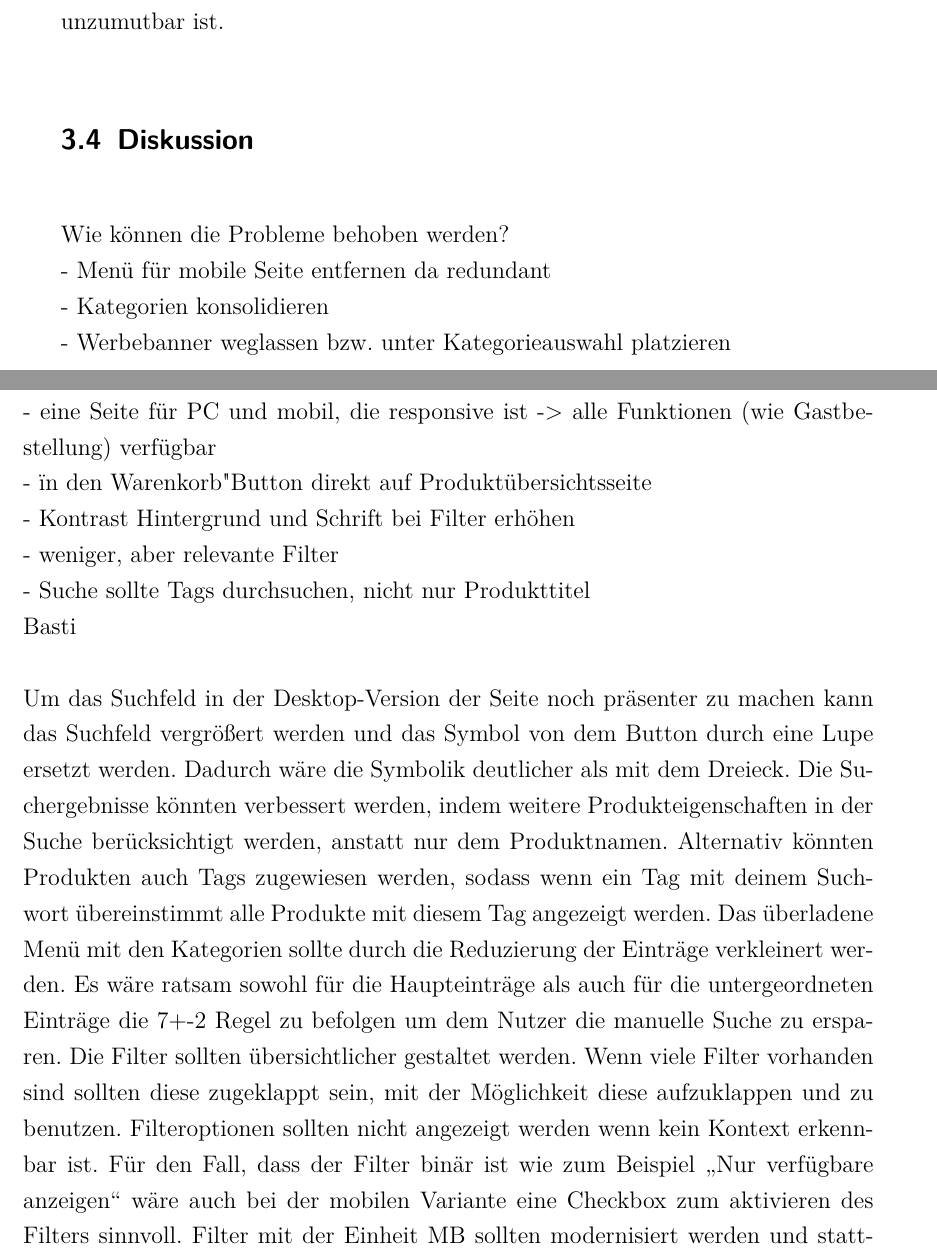
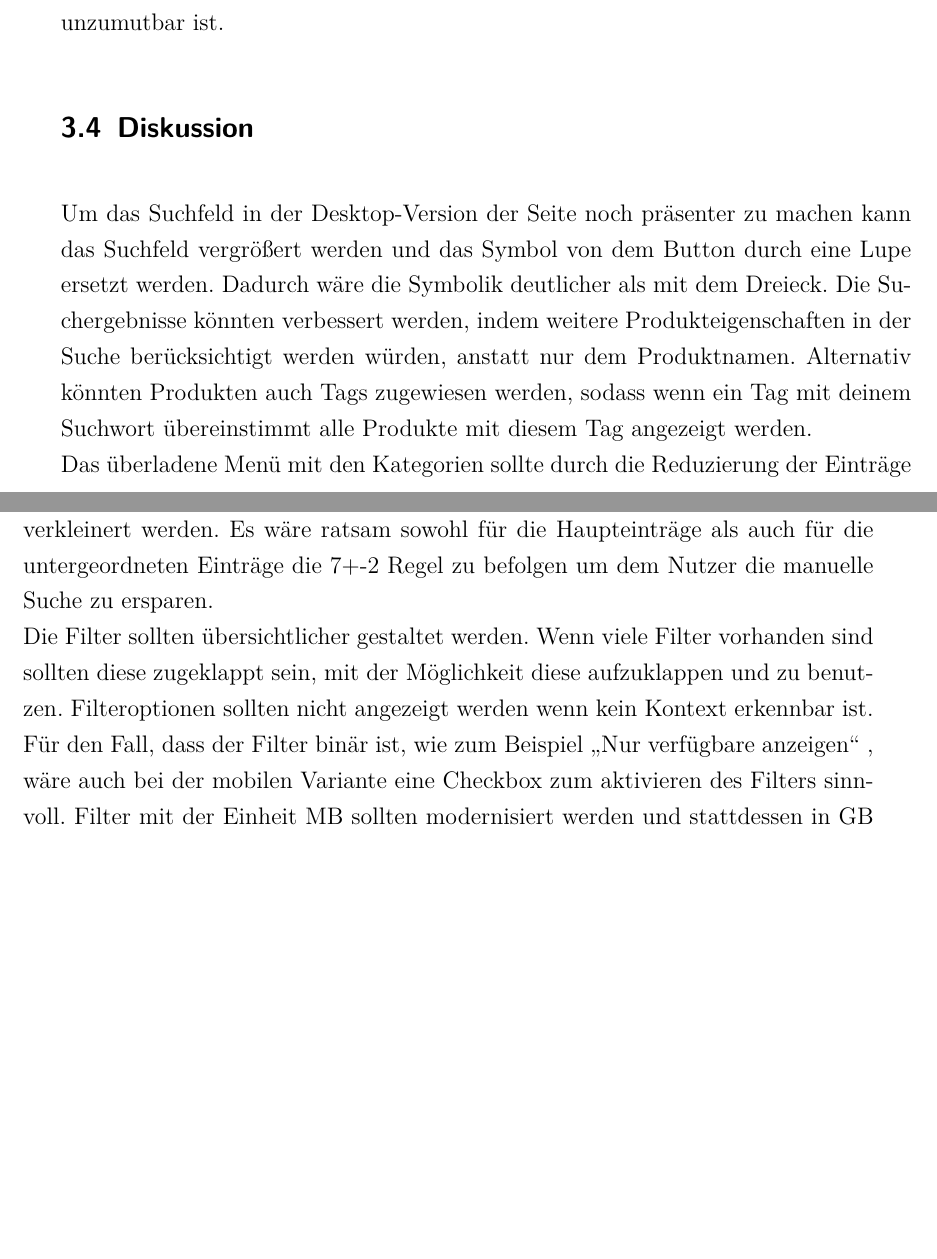
Before and after one commit to festplatte/jmu-grundlagen-mcs, a LaTeX thesis (report/thesis-main-document.tex): two parts of pages 20 and 21 of 25 before the commit and two parts of pages 14 and 15 of 19 after it, joined at a grey line, cut so that both start at the same text, the shorter picture padded with empty space. Compiled offline with pdfLaTeX.

Commit message:
report - fertig

```diff
--- a/report/thesis-main-document.tex
+++ b/report/thesis-main-document.tex
@@ -334,20 +331,10 @@ Die Suche beschränkt sich auf den Namen des Produktes, sodass man nicht immer d
 \paragraph{Bestellprozess als Gast mit Smartphone} Bei der Bestellung per Smartphone wird auf der Startseite bereits die Vielzahl der Kategorien zum Problem. Hier kann der Nutzer leicht die falsche auswählen, weil sich ein gewünschtes Produkt hinter mehreren Hauptkategorien verbergen könnte. Da die Startseite bereits die wichtigsten Kategorien auflistet, ist das ausklappbare Menü redundant und wird vermutlich nicht immer eindeutig gefunden, da das Icon mit den drei Balken abgeschnitten wurde. Werden anschließend die Unterkategorien ausgewählt, stellt sich das auf jeder Seite oben angebrachte Werbebanner als störend heraus, da die für den Nutzer interessanten Inhalte nach unten rücken und somit zum Teil erst nach dem Scrollen sichtbar werden. Die Suchfunktion wird hingegen vermutlich gut gefunden, liefert allerdings nicht immer die erwarteten Suchergebnisse. Auch die Filterfunktionen sind zwar hilfreich, allerdings erscheinen diese teils nicht kontextbezogen und die Filterwerte teils unpassend. Zudem hebt sich die Schrift durch zu niedrigen Kontrast wenig vom Hintergrund ab, was für Personen mit Seheinschränkungen gerade auf Smartphones Schwierigkeiten verursachen kann. Das Abschließen des Bestellprozesses über einen Drittanbieter wie \textit{Paypal} oder \textit{masterpass} ist gut umgesetzt und ermöglicht eine unkomplizierte Bestellung als Gast. Ist der Nutzer allerdings nicht Kunde bei einem der zwei Anbieter, hat er praktisch keine Möglichkeit, als Gast zu bestellen, da das Umschalten auf die PC-Ansicht und das erneute Auswählen der Produkte unzumutbar ist.
 
 \section{Diskussion}
-Wie können die Probleme behoben werden?\\
-- Menü für mobile Seite entfernen da redundant\\
-- Kategorien konsolidieren\\
-- Werbebanner weglassen bzw. unter Kategorieauswahl platzieren\\
-- eine Seite für PC und mobil, die responsive ist -> alle Funktionen (wie Gastbestellung) verfügbar\\
-- "in den Warenkorb" Button direkt auf Produktübersichtsseite\\
-- Kontrast Hintergrund und Schrift bei Filter erhöhen\\
-- weniger, aber relevante Filter\\
-- Suche sollte Tags durchsuchen, nicht nur Produkttitel\\
-Basti
 
 Um das Suchfeld in der Desktop-Version der Seite noch präsenter zu machen kann das Suchfeld vergrößert werden und das Symbol von dem Button durch eine Lupe ersetzt werden. Dadurch wäre die Symbolik deutlicher als mit dem Dreieck.
-Die Suchergebnisse könnten verbessert werden, indem weitere Produkteigenschaften in der Suche berücksichtigt werden, anstatt nur dem Produktnamen. Alternativ könnten Produkten auch Tags zugewiesen werden, sodass wenn ein Tag mit deinem Suchwort übereinstimmt alle Produkte mit diesem Tag angezeigt werden.
-Das überladene Menü mit den Kategorien sollte durch die Reduzierung der Einträge verkleinert werden. Es wäre ratsam sowohl für die Haupteinträge als auch für die untergeordneten Einträge die 7+-2 Regel zu befolgen um dem Nutzer die manuelle Suche zu ersparen.
-Die Filter sollten übersichtlicher gestaltet werden. Wenn viele Filter vorhanden sind sollten diese zugeklappt sein, mit der Möglichkeit diese aufzuklappen und zu benutzen. Filteroptionen sollten nicht angezeigt werden wenn kein Kontext erkennbar ist. Für den Fall, dass der Filter binär ist wie zum Beispiel \glqq Nur verfügbare anzeigen\grqq{} wäre auch bei der mobilen Variante eine Checkbox zum aktivieren des Filters sinnvoll.
-Filter mit der Einheit MB sollten modernisiert werden und stattdessen in GB angegeben werden.
+Die Suchergebnisse könnten verbessert werden, indem weitere Produkteigenschaften in der Suche berücksichtigt werden würden, anstatt nur dem Produktnamen. Alternativ könnten Produkten auch Tags zugewiesen werden, sodass wenn ein Tag mit deinem Suchwort übereinstimmt alle Produkte mit diesem Tag angezeigt werden.\\
+Das überladene Menü mit den Kategorien sollte durch die Reduzierung der Einträge verkleinert werden. Es wäre ratsam sowohl für die Haupteinträge als auch für die untergeordneten Einträge die 7+-2 Regel zu befolgen um dem Nutzer die manuelle Suche zu ersparen.\\
+Die Filter sollten übersichtlicher gestaltet werden. Wenn viele Filter vorhanden sind sollten diese zugeklappt sein, mit der Möglichkeit diese aufzuklappen und zu benutzen. Filteroptionen sollten nicht angezeigt werden wenn kein Kontext erkennbar ist. Für den Fall, dass der Filter binär ist, wie zum Beispiel \glqq Nur verfügbare anzeigen\grqq{} , wäre auch bei der mobilen Variante eine Checkbox zum aktivieren des Filters sinnvoll.
+Filter mit der Einheit MB sollten modernisiert werden und stattdessen in GB angegeben werden.\\
 Das Doppelte Menü in der mobilen Variante der Website sollte durch ein zentrales Menü ersetzt werden. Auf der Mobilen Seite sollte mit Werbebannern sparsam umgegangen werden da hier weniger Platz verfügbar ist. Zum Beispiel könnte ein einzelner Werbebanner unter der Kategorieauswahl platziert werden.
```
Also changed, not shown: report/thesis-main-document.tex (23 more changed lines).
